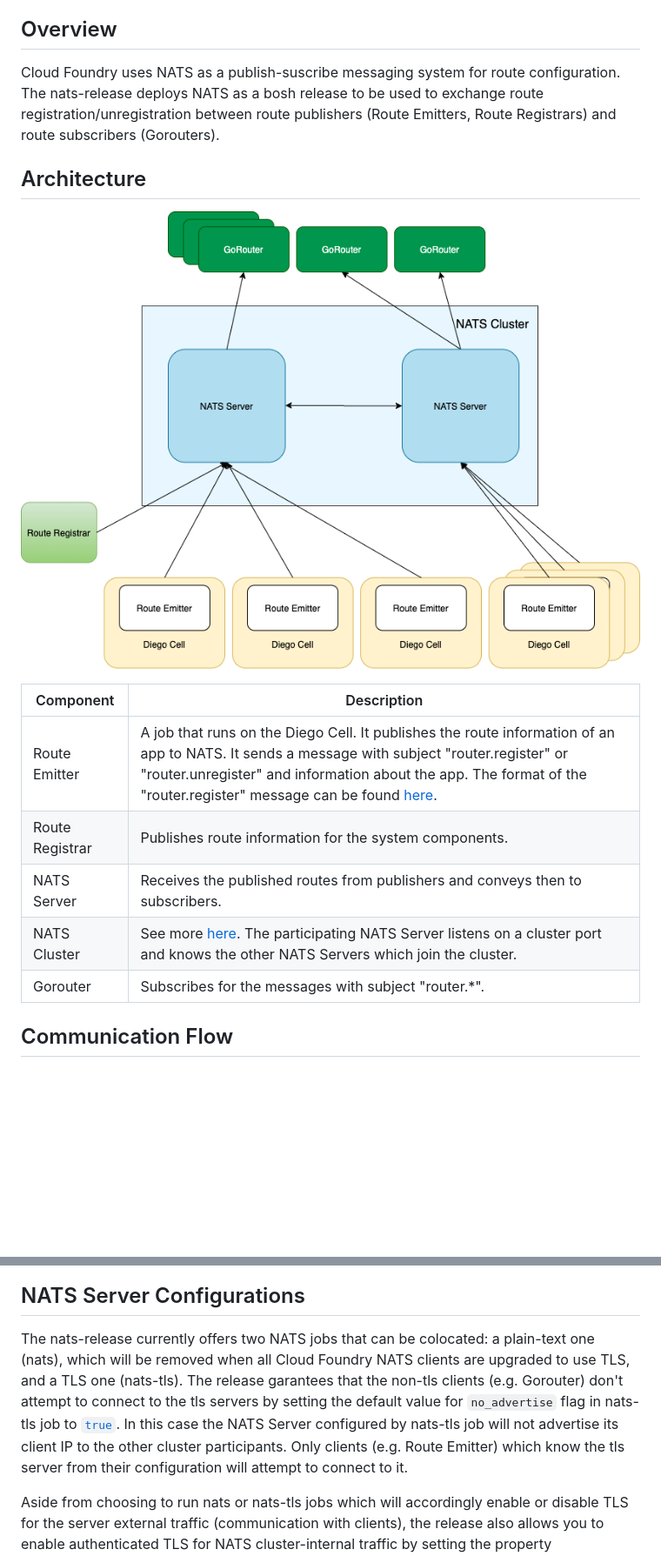
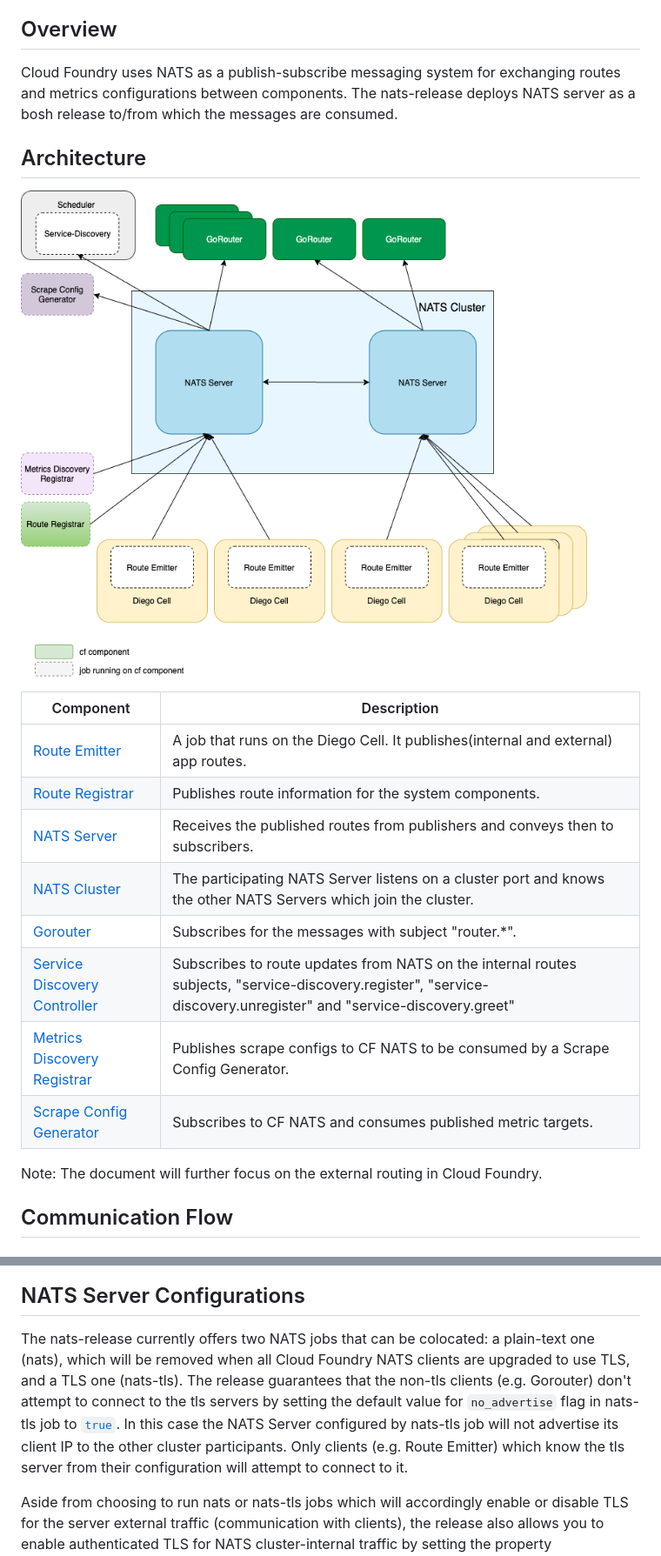
Before and after one commit to cloudfoundry/nats-release, a Markdown page: docs/cf_nats_overview.md, 2 parts joined by grey strips. Shown at 87% size. GitHub-like rendering; pictures changed too: docs/images/cf-routing.png; blank space fills up the shorter version.

Commit message:
Add missing components in achitecture section

```diff
--- a/docs/cf_nats_overview.md
+++ b/docs/cf_nats_overview.md
@@ -20,18 +20,23 @@
 
 ## Overview
 
-Cloud Foundry uses NATS as a publish-suscribe messaging system for route configuration. The nats-release deploys NATS as a bosh release to be used to exchange route registration/unregistration between route publishers (Route Emitters, Route Registrars) and route subscribers (Gorouters).
+Cloud Foundry uses NATS as a publish-subscribe messaging system for exchanging routes and metrics configurations between components. The nats-release deploys NATS server as a bosh release to/from which the messages are consumed.
+
 ## Architecture
 ![](images/cf-routing.png)
 
 | Component | Description   |
 |---|---|
-| Route Emitter | A job that runs on the Diego Cell. It publishes the route information of an app to NATS. It sends a message with subject "router.register" or "router.unregister" and information about the app. The format of the "router.register" message can be found [here](https://github.com/cloudfoundry/gorouter#registering-routes-via-nats).|
-| Route Registrar | Publishes route information for the system components.  |
-| NATS Server | Receives the published routes from publishers and conveys then to subscribers.|
-| NATS Cluster  | See more [here](https://docs.nats.io/nats-server/configuration/clustering). The participating NATS Server listens on a cluster port and knows the other NATS Servers which join the cluster.|
-| Gorouter | Subscribes for the messages with subject "router.*". |
+| [Route Emitter](https://github.com/cloudfoundry/route-emitter) | A job that runs on the Diego Cell. It publishes(internal and external) app routes.|
+| [Route Registrar](https://github.com/cloudfoundry/route-registrar) | Publishes route information for the system components.  |
+| [NATS Server](https://github.com/nats-io/nats-server) | Receives the published routes from publishers and conveys then to subscribers.|
+| [NATS Cluster](https://docs.nats.io/nats-server/configuration/clustering)  | The participating NATS Server listens on a cluster port and knows the other NATS Servers which join the cluster.|
+| [Gorouter](https://github.com/cloudfoundry/gorouter) | Subscribes for the messages with subject "router.*". |
+| [Service Discovery Controller](https://github.com/cloudfoundry/cf-networking-release/blob/develop/docs/service-discovery-architecture.md) | Subscribes to route updates from NATS on the internal routes subjects, "service-discovery.register", "service-discovery.unregister" and "service-discovery.greet" |
+| [Metrics Discovery Registrar](https://github.com/cloudfoundry/metrics-discovery-release#metrics-discovery-registrar)  | Publishes scrape configs to CF NATS to be consumed by a Scrape Config Generator.|
+| [Scrape Config Generator](https://github.com/cloudfoundry/metrics-discovery-release#scrape-config-generator)| Subscribes to CF NATS and consumes published metric targets.|
 
+Note: The document will further focus on the external routing in Cloud Foundry.
 
 ## Communication Flow
 
@@ -61,7 +66,7 @@ The picture illustrates the communication flow described above.
 
 ## NATS Server Configurations
 
-The nats-release currently offers two NATS jobs that can be colocated: a plain-text one (nats), which will be removed when all Cloud Foundry NATS clients are upgraded to use TLS, and a TLS one (nats-tls). The release garantees that the non-tls clients (e.g. Gorouter) don't attempt to connect to the tls servers by setting the default value for `no_advertise` flag in nats-tls job to [`true`](https://github.com/cloudfoundry/nats-release/blob/a626be571d06b81004b247d58f5abf74a143346e/jobs/nats-tls/spec#L74). In this case the NATS Server configured by nats-tls job will not advertise its client IP to the other cluster participants. Only clients (e.g. Route Emitter) which know the tls server from their configuration will attempt to connect to it.
+The nats-release currently offers two NATS jobs that can be colocated: a plain-text one (nats), which will be removed when all Cloud Foundry NATS clients are upgraded to use TLS, and a TLS one (nats-tls). The release guarantees that the non-tls clients (e.g. Gorouter) don't attempt to connect to the tls servers by setting the default value for `no_advertise` flag in nats-tls job to [`true`](https://github.com/cloudfoundry/nats-release/blob/a626be571d06b81004b247d58f5abf74a143346e/jobs/nats-tls/spec#L74). In this case the NATS Server configured by nats-tls job will not advertise its client IP to the other cluster participants. Only clients (e.g. Route Emitter) which know the tls server from their configuration will attempt to connect to it.
 
 Aside from choosing to run nats or nats-tls jobs which will accordingly enable or disable TLS for the server external traffic (communication with clients), the release also allows you to enable authenticated TLS for NATS cluster-internal traffic by setting the property [`nats.internal.tls.enabled`](https://github.com/cloudfoundry/nats-release/blob/a626be571d06b81004b247d58f5abf74a143346e/jobs/nats-tls/spec#L83) to `true`.
 
```
